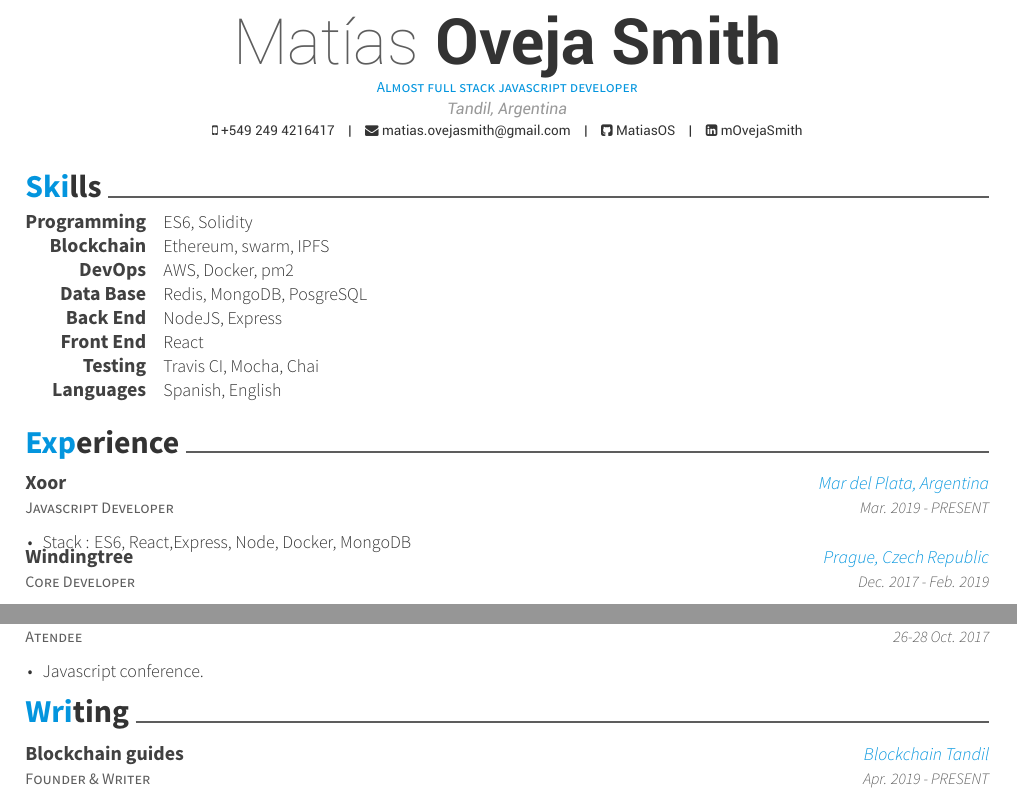
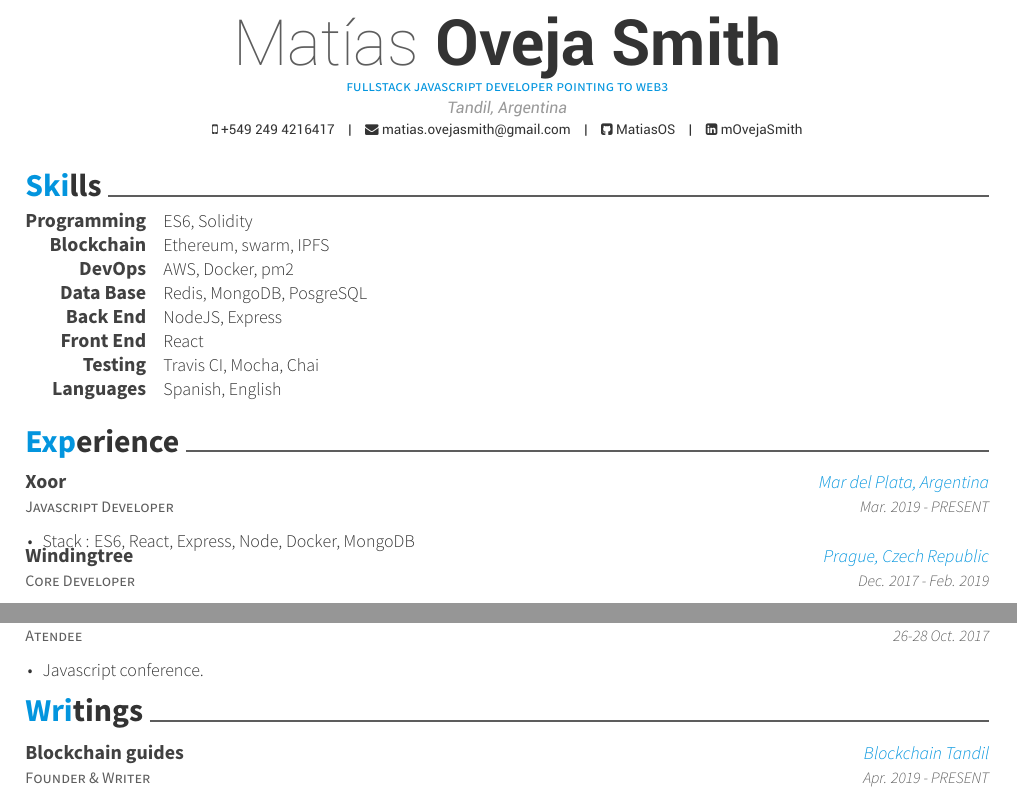
Before and after one commit to MatiasOS/cv, a LaTeX CV (eng/matias_oveja_smith.tex, which reads eng/cv-sections/writing.tex): two parts of pages 1 and 2 of 2, joined at a grey line, cut so that both start at the same text. Compiled offline with XeLaTeX.

Commit message:
minor changes

```diff
--- a/eng/cv-sections/writing.tex
+++ b/eng/cv-sections/writing.tex
@@ -2,7 +2,7 @@
 %	SECTION TITLE
 %----------------------------------------------------------------------------------------
 
-\cvsection{Writing}
+\cvsection{Writings}
 
 %----------------------------------------------------------------------------------------
 %	SECTION CONTENT
--- a/eng/matias_oveja_smith.tex
+++ b/eng/matias_oveja_smith.tex
@@ -50,7 +50,7 @@
 \linkedin{mOvejaSmith}
 %\skype{movejasmith}
 %\stackoverflow{SOid}{SOname}
-\position{Almost full stack javascript developer} % Your expertise/fields
+\position{fullstack javascript developer pointing to web3} % Your expertise/fields
 %\quote{``Acá va la frase de soy un crack, lider y proactivo y demás."} % A quote or statement
 \makecvfooter{\today}{Matías Oveja Smith}{\thepage} % Specify the letter footer with 3 arguments: (<left>, <center>, <right>), leave any of these blank if they are not needed
 
```
Also changed, not shown: eng/cv-sections/experience.tex (+1 -1 lines).
